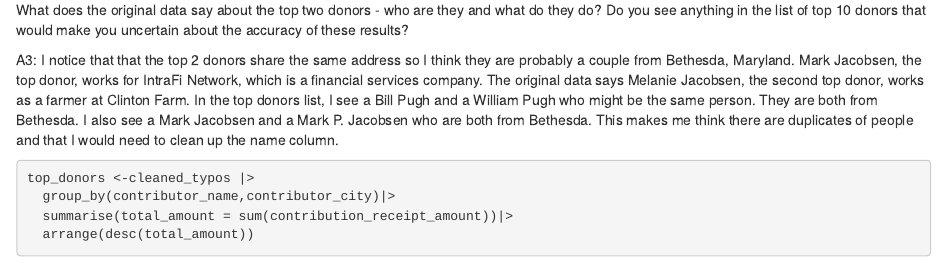
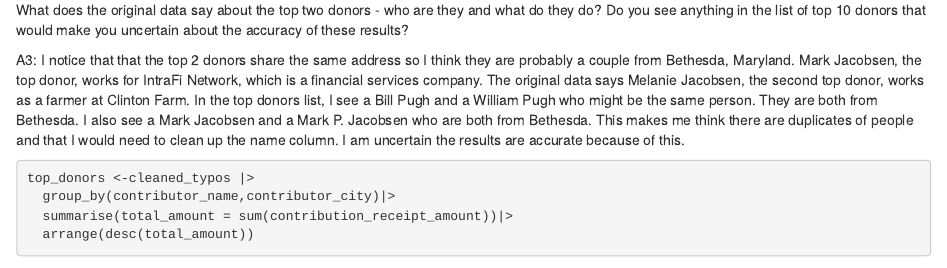
Before and after one commit to mefriedman03/data_journalism_2024_fall, an R Markdown document (labs/lab_03/lab_03.Rmd): the page in a window 1100 px wide, from 2600 px down. Rendered offline with R 4.5, knitr and Pandoc, with nearby package versions; some code elsewhere in the file could not run offline; column names are cleaned by a stand-in for the janitor package.

Commit message:
one last thing

````diff
--- a/labs/lab_03/lab_03.Rmd
+++ b/labs/lab_03/lab_03.Rmd
@@ -109,7 +109,7 @@ zip_recipients <- zip_recipients|>
 
 Q3: Let's look at top individual donors. Write code to generate a list of top donors using name and city, adding up the total amount of contributions. What does the original data say about the top two donors - who are they and what do they do? Do you see anything in the list of top 10 donors that would make you uncertain about the accuracy of these results?
 
-A3: I notice that that the top 2 donors share the same address so I think they are probably a couple from Bethesda, Maryland. Mark Jacobsen, the top donor, works for IntraFi Network, which is a financial services company. The original data says Melanie Jacobsen, the second top donor, works as a farmer at Clinton Farm. In the top donors list, I see a Bill Pugh and a William Pugh who might be the same person. They are both from Bethesda. I also see a Mark Jacobsen and a Mark P. Jacobsen who are both from Bethesda. This makes me think there are duplicates of people and that I would need to clean up the name column.
+A3: I notice that that the top 2 donors share the same address so I think they are probably a couple from Bethesda, Maryland. Mark Jacobsen, the top donor, works for IntraFi Network, which is a financial services company. The original data says Melanie Jacobsen, the second top donor, works as a farmer at Clinton Farm. In the top donors list, I see a Bill Pugh and a William Pugh who might be the same person. They are both from Bethesda. I also see a Mark Jacobsen and a Mark P. Jacobsen who are both from Bethesda. This makes me think there are duplicates of people and that I would need to clean up the name column. I am uncertain the results are accurate because of this.
 
 ```{r}
 top_donors <-cleaned_typos |>
````
